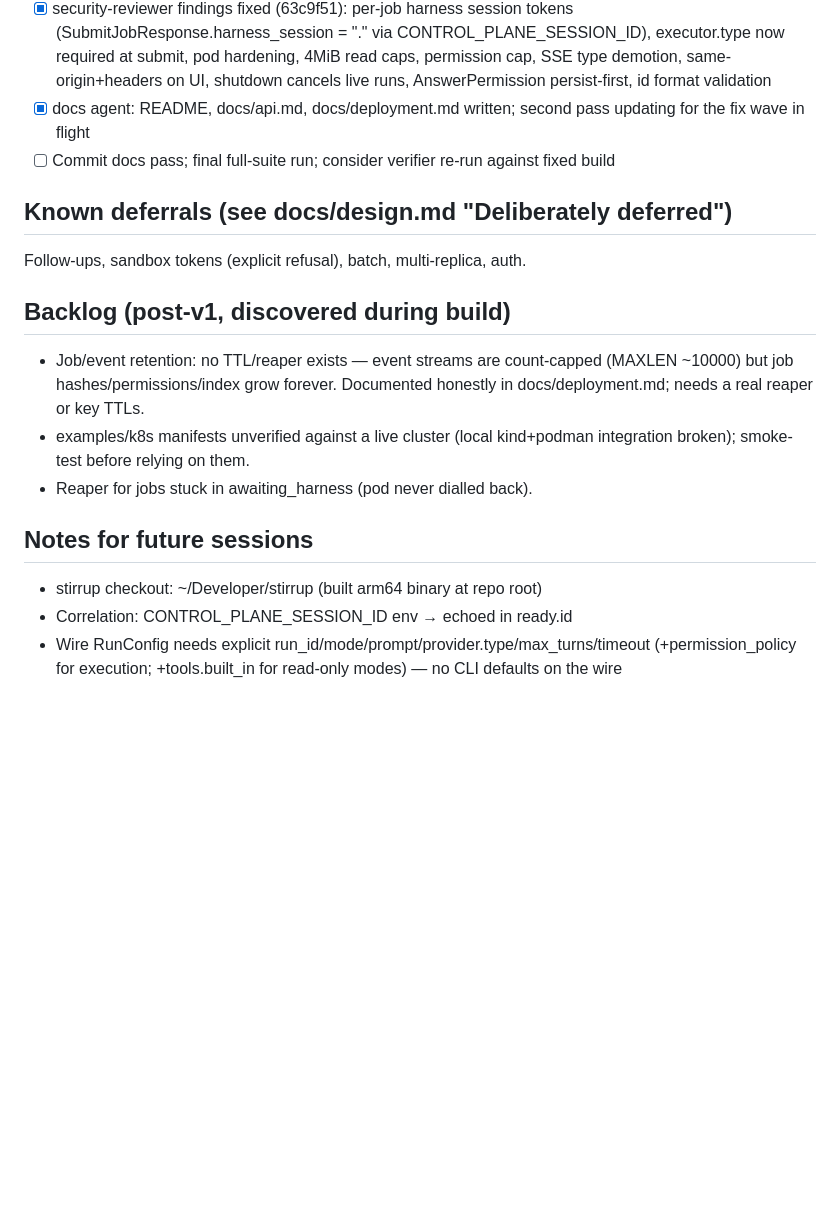
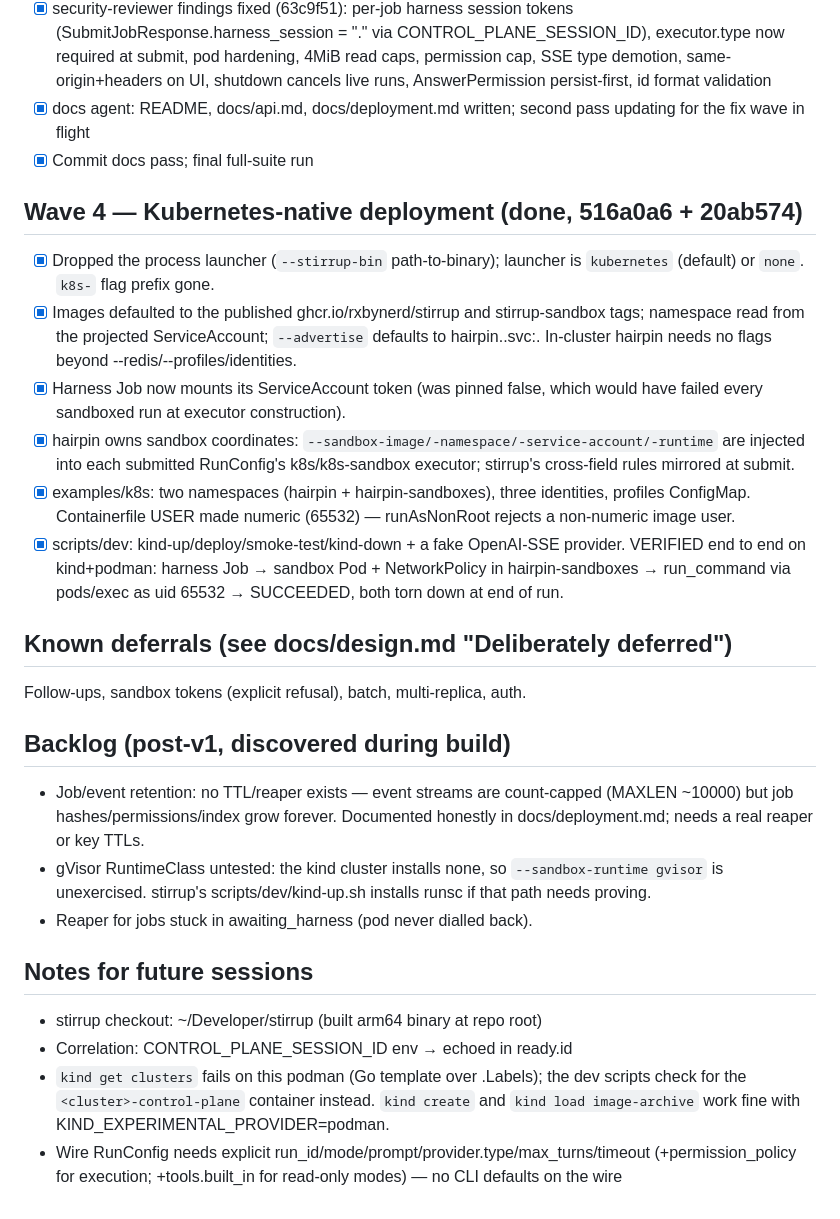
Before and after one commit to rxbynerd/hairpin, a Markdown page: TODO.md, the part around the change. Drawn GitHub-style; blank space fills up the shorter version.

Commit message:
Record the Kubernetes-native wave in the progress log
Also replaces the "manifests unverified / kind+podman broken" deferral:
the manifests are now exercised on every `just smoke-test`, and the
only kind/podman breakage left is `kind get clusters`, which the dev
scripts work around.

Co-Authored-By: Claude Opus 5 (1M context) <noreply@anthropic.com>
Claude-Session: https://claude.ai/code/session_01XYZMLrhSQah8gTRr5SibM1

```diff
--- a/TODO.md
+++ b/TODO.md
@@ -29,7 +29,27 @@ current: check items off as they land, add discoveries.
 - [x] code-reviewer findings triaged: its CRITICAL ("success" is not a stop_reason) was a FALSE POSITIVE — verified against stirrup source (loop.go emits done.StopReason=outcome, happy path literally "success"); all real findings fixed in 63c9f51
 - [x] security-reviewer findings fixed (63c9f51): per-job harness session tokens (SubmitJobResponse.harness_session = "<id>.<token>" via CONTROL_PLANE_SESSION_ID), executor.type now required at submit, pod hardening, 4MiB read caps, permission cap, SSE type demotion, same-origin+headers on UI, shutdown cancels live runs, AnswerPermission persist-first, id format validation
 - [x] docs agent: README, docs/api.md, docs/deployment.md written; second pass updating for the fix wave in flight
-- [ ] Commit docs pass; final full-suite run; consider verifier re-run against fixed build
+- [x] Commit docs pass; final full-suite run
+
+## Wave 4 — Kubernetes-native deployment (done, 516a0a6 + 20ab574)
+- [x] Dropped the process launcher (`--stirrup-bin` path-to-binary); launcher is
+      `kubernetes` (default) or `none`. `k8s-` flag prefix gone.
+- [x] Images defaulted to the published ghcr.io/rxbynerd/stirrup and
+      stirrup-sandbox tags; namespace read from the projected ServiceAccount;
+      `--advertise` defaults to hairpin.<ns>.svc:<port>. In-cluster hairpin needs
+      no flags beyond --redis/--profiles/identities.
+- [x] Harness Job now mounts its ServiceAccount token (was pinned false, which
+      would have failed every sandboxed run at executor construction).
+- [x] hairpin owns sandbox coordinates: `--sandbox-image/-namespace/-service-account/-runtime`
+      are injected into each submitted RunConfig's k8s/k8s-sandbox executor;
+      stirrup's cross-field rules mirrored at submit.
+- [x] examples/k8s: two namespaces (hairpin + hairpin-sandboxes), three
+      identities, profiles ConfigMap. Containerfile USER made numeric (65532) —
+      runAsNonRoot rejects a non-numeric image user.
+- [x] scripts/dev: kind-up/deploy/smoke-test/kind-down + a fake OpenAI-SSE
+      provider. VERIFIED end to end on kind+podman: harness Job → sandbox Pod +
+      NetworkPolicy in hairpin-sandboxes → run_command via pods/exec as uid
+      65532 → SUCCEEDED, both torn down at end of run.
 
 ## Known deferrals (see docs/design.md "Deliberately deferred")
 Follow-ups, sandbox tokens (explicit refusal), batch, multi-replica, auth.
@@ -38,11 +58,15 @@ Follow-ups, sandbox tokens (explicit refusal), batch, multi-replica, auth.
 - Job/event retention: no TTL/reaper exists — event streams are count-capped
   (MAXLEN ~10000) but job hashes/permissions/index grow forever. Documented
   honestly in docs/deployment.md; needs a real reaper or key TTLs.
-- examples/k8s manifests unverified against a live cluster (local kind+podman
-  integration broken); smoke-test before relying on them.
+- gVisor RuntimeClass untested: the kind cluster installs none, so
+  `--sandbox-runtime gvisor` is unexercised. stirrup's scripts/dev/kind-up.sh
+  installs runsc if that path needs proving.
 - Reaper for jobs stuck in awaiting_harness (pod never dialled back).
 
 ## Notes for future sessions
 - stirrup checkout: ~/Developer/stirrup (built arm64 binary at repo root)
 - Correlation: CONTROL_PLANE_SESSION_ID env → echoed in ready.id
+- `kind get clusters` fails on this podman (Go template over .Labels); the dev
+  scripts check for the `<cluster>-control-plane` container instead. `kind create`
+  and `kind load image-archive` work fine with KIND_EXPERIMENTAL_PROVIDER=podman.
 - Wire RunConfig needs explicit run_id/mode/prompt/provider.type/max_turns/timeout (+permission_policy for execution; +tools.built_in for read-only modes) — no CLI defaults on the wire
```
